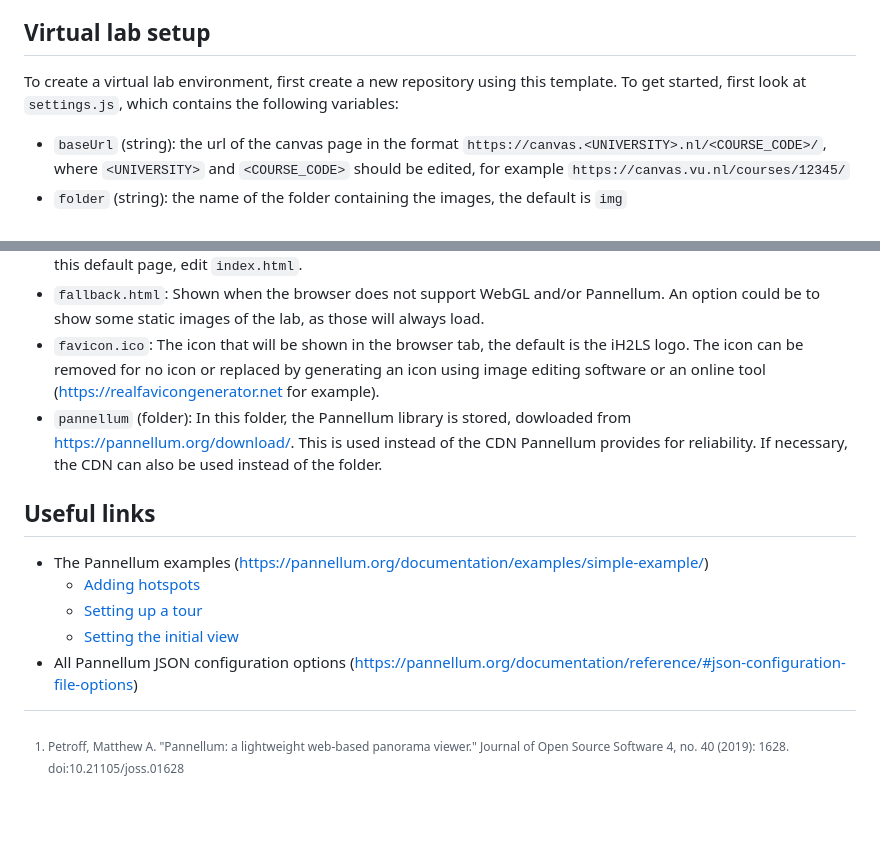
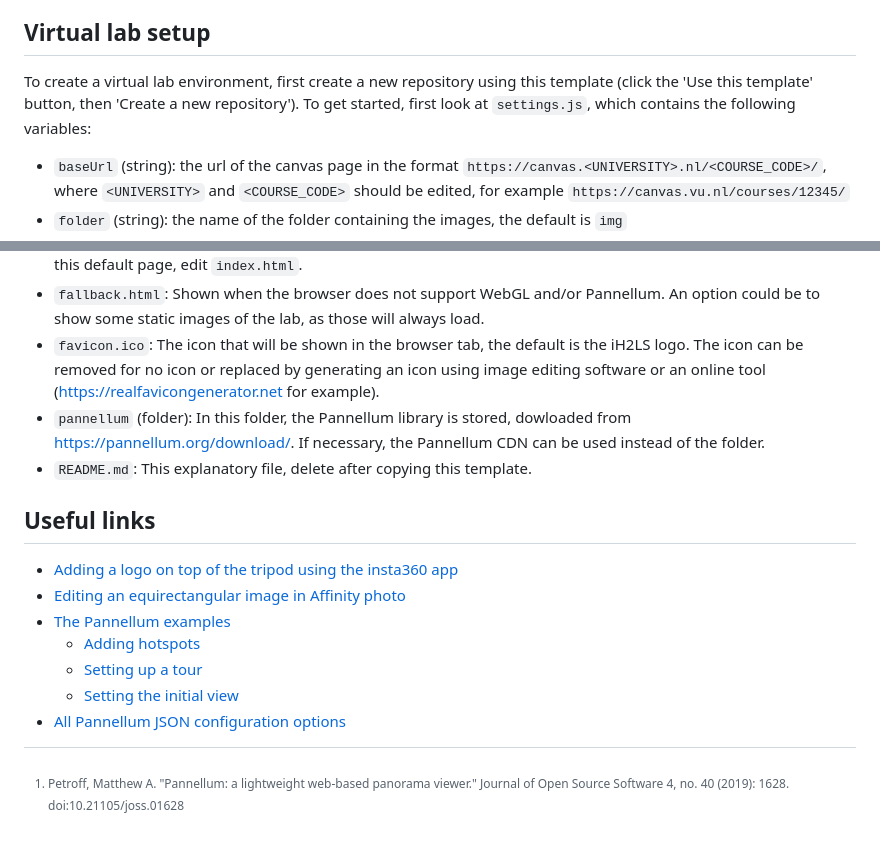
Before and after one commit to vu-ih2ls/vu-virtual-lab, a Markdown page: README.md, 2 parts joined by grey strips. Drawn GitHub-style; blank space fills up the shorter version.

```diff
--- a/README.md
+++ b/README.md
@@ -16,7 +16,7 @@ The resulting image is likely large (~30-40 MB), so compression is necessary to
 For removing the tripod, two approaches are possible: adding a logo over the tripod (using the app provided with the 360 camera) or editing it using an image editing program that is able to edit equirectangular images (for example in Affinity Photo using live projection).
 
 ## Virtual lab setup
-To create a virtual lab environment, first create a new repository using this template. To get started, first look at `settings.js`, which contains the following variables:
+To create a virtual lab environment, first create a new repository using this template (click the 'Use this template' button, then 'Create a new repository'). To get started, first look at `settings.js`, which contains the following variables:
 - `baseUrl` (string): the url of the canvas page in the format `https://canvas.<UNIVERSITY>.nl/<COURSE_CODE>/`, where `<UNIVERSITY>` and `<COURSE_CODE>` should be edited, for example `https://canvas.vu.nl/courses/12345/`
 - `folder` (string): the name of the folder containing the images, the default is `img`
 - `smallScreenWarning` (boolean): there is an option to show a warning for screens smaller than 800 pixels, the warning is not permanent and can be clicked away, if you do not want this behavior, set it to `false`, the default is `true`
@@ -26,11 +26,14 @@ The second step is to upload your images into the `img` folder (or any other fol
 - `index.html`: By default, the virtual lab environment consists of one single page that shows the pannellum viewer in fullscreen, as this works best when embedding the website in canvas or any other site. To change anything on this default page, edit `index.html`.
 - `fallback.html`: Shown when the browser does not support WebGL and/or Pannellum. An option could be to show some static images of the lab, as those will always load.
 - `favicon.ico`: The icon that will be shown in the browser tab, the default is the iH2LS logo. The icon can be removed for no icon or replaced by generating an icon using image editing software or an online tool (https://realfavicongenerator.net for example).
-- `pannellum` (folder): In this folder, the Pannellum library is stored, dowloaded from https://pannellum.org/download/. This is used instead of the CDN Pannellum provides for reliability. If necessary, the CDN can also be used instead of the folder.
+- `pannellum` (folder): In this folder, the Pannellum library is stored, dowloaded from https://pannellum.org/download/. If necessary, the Pannellum CDN can be used instead of the folder.
+- `README.md`: This explanatory file, delete after copying this template.
 
 ## Useful links
-- The Pannellum examples (https://pannellum.org/documentation/examples/simple-example/)
+- [Adding a logo on top of the tripod using the insta360 app](https://www.insta360.com/support/supportcourse?post_id=9341)
+- [Editing an equirectangular image in Affinity photo](https://affinity.help/photo/en-US.lproj/index.html?page=pages/LiveProjection/equirectangular.html&title=Equirectangular%20projection)
+- [The Pannellum examples](https://pannellum.org/documentation/examples/simple-example/)
   - [Adding hotspots](https://pannellum.org/documentation/examples/hot-spots/)
   - [Setting up a tour](https://pannellum.org/documentation/examples/tour/)
   - [Setting the initial view](https://pannellum.org/documentation/examples/initial-view/)
-- All Pannellum JSON configuration options (https://pannellum.org/documentation/reference/#json-configuration-file-options)
+- [All Pannellum JSON configuration options](https://pannellum.org/documentation/reference/#json-configuration-file-options)
```
